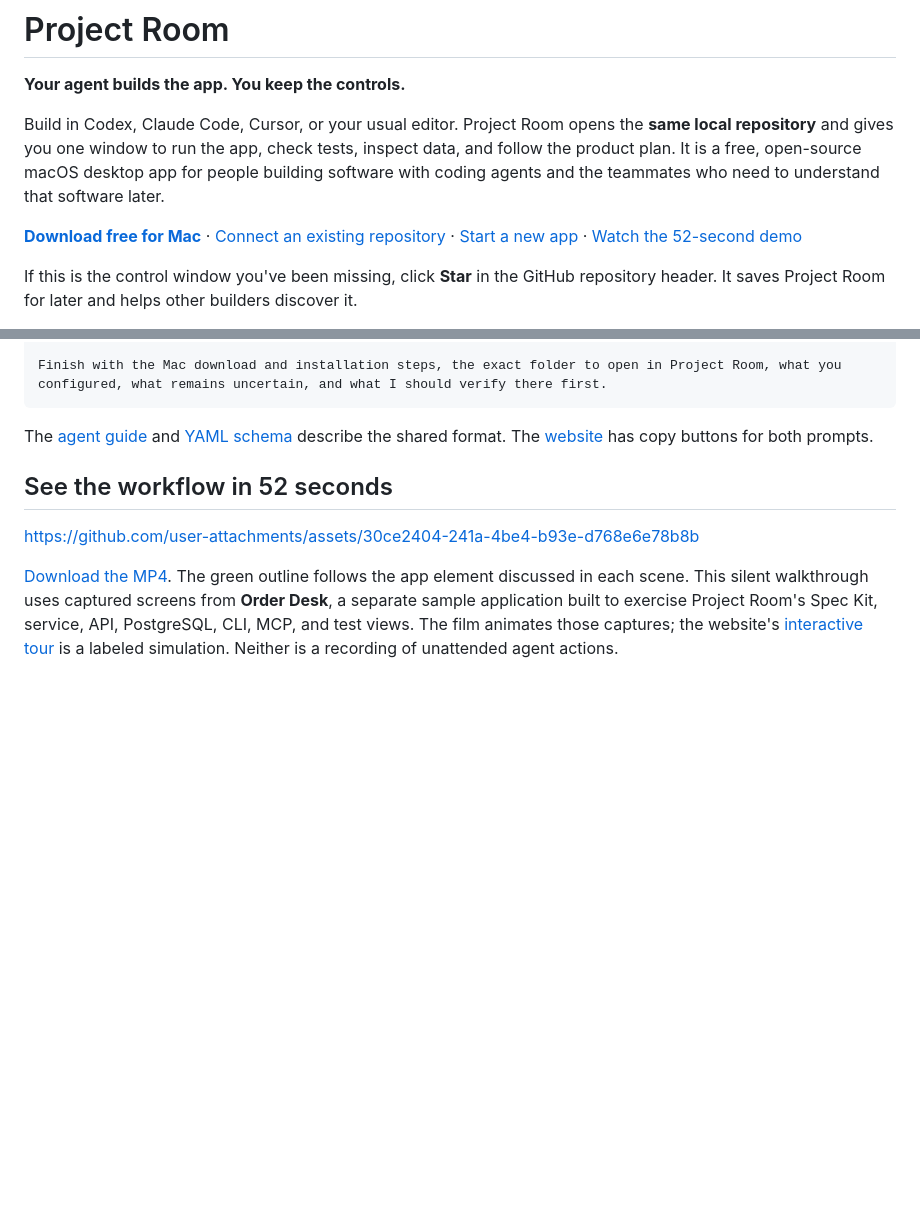
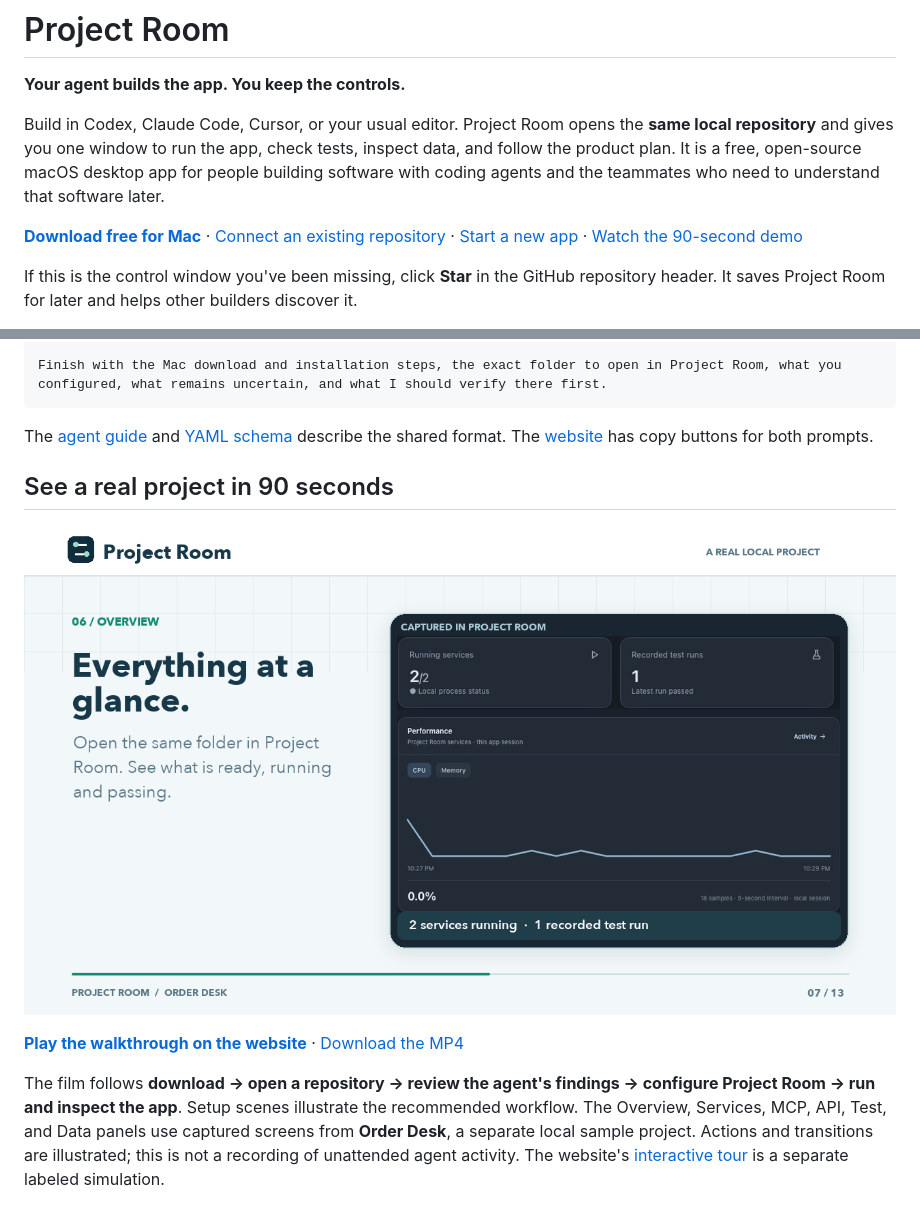
Before and after one commit to OpenProjectRoom/desktop, a Markdown page: README.md, 2 parts joined by grey strips. Rendered like a GitHub page; pictures changed too: assets/demo/project-room-from-repo-to-runtime-poster.png (added); folded sections open; blank space fills up the shorter version.

Commit message:
Add readable 90-second Project Room walkthrough

```diff
--- a/README.md
+++ b/README.md
@@ -4,7 +4,7 @@
 
 Build in Codex, Claude Code, Cursor, or your usual editor. Project Room opens the **same local repository** and gives you one window to run the app, check tests, inspect data, and follow the product plan. It is a free, open-source macOS desktop app for people building software with coding agents and the teammates who need to understand that software later.
 
-[**Download free for Mac**](https://github.com/OpenProjectRoom/desktop/releases/latest/download/Project-Room-Desktop-arm64-mac.zip) · [Connect an existing repository](#connect-an-existing-repository) · [Start a new app](#start-a-new-app) · [Watch the 52-second demo](#see-the-workflow-in-52-seconds)
+[**Download free for Mac**](https://github.com/OpenProjectRoom/desktop/releases/latest/download/Project-Room-Desktop-arm64-mac.zip) · [Connect an existing repository](#connect-an-existing-repository) · [Start a new app](#start-a-new-app) · [Watch the 90-second demo](#see-a-real-project-in-90-seconds)
 
 If this is the control window you've been missing, click **Star** in the GitHub repository header. It saves Project Room for later and helps other builders discover it.
 
@@ -48,11 +48,13 @@ Finish with the Mac download and installation steps, the exact folder to open in
 
 The [agent guide](agent/project-room/SKILL.md) and [YAML schema](schemas/projectroom.schema.json) describe the shared format. The [website](https://openprojectroom.com/#get-started) has copy buttons for both prompts.
 
-## See the workflow in 52 seconds
+## See a real project in 90 seconds
 
-https://github.com/user-attachments/assets/30ce2404-241a-4be4-b93e-d768e6e78b8b
+[![Watch the Project Room walkthrough: a real Order Desk workspace with running services, test results, and performance history](assets/demo/project-room-from-repo-to-runtime-poster.png)](https://openprojectroom.com/#real-demo)
 
-[Download the MP4](assets/demo/project-room-walkthrough.mp4). The green outline follows the app element discussed in each scene. This silent walkthrough uses captured screens from **Order Desk**, a separate sample application built to exercise Project Room's Spec Kit, service, API, PostgreSQL, CLI, MCP, and test views. The film animates those captures; the website's [interactive tour](https://openprojectroom.com/#live-tour) is a labeled simulation. Neither is a recording of unattended agent actions.
+**[Play the walkthrough on the website](https://openprojectroom.com/#real-demo)** · [Download the MP4](assets/demo/project-room-from-repo-to-runtime.mp4)
+
+The film follows **download → open a repository → review the agent's findings → configure Project Room → run and inspect the app**. Setup scenes illustrate the recommended workflow. The Overview, Services, MCP, API, Test, and Data panels use captured screens from **Order Desk**, a separate local sample project. Actions and transitions are illustrated; this is not a recording of unattended agent activity. The website's [interactive tour](https://openprojectroom.com/#live-tour) is a separate labeled simulation.
 
 [![Project Room Overview in a real Order Desk project: running services, test result, backlog, build details, and local CPU history](assets/screenshots/order-desk-overview.png)](assets/screenshots/order-desk-overview.png)
 
```
Also changed, not shown: 2 other files.
